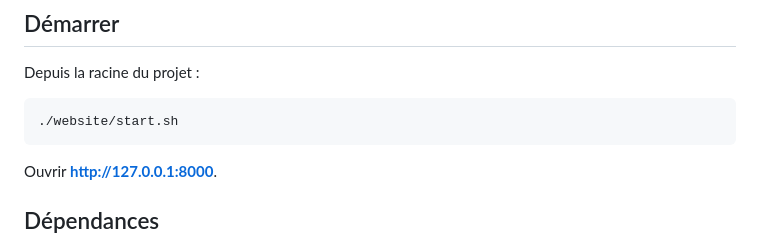
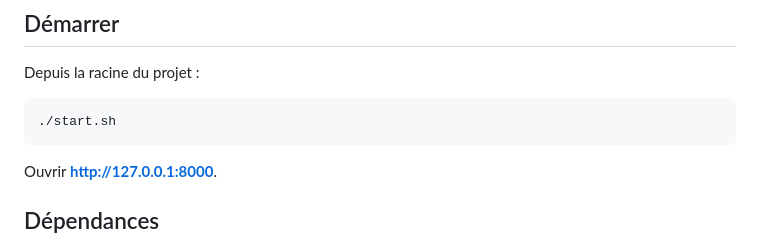
Before and after one commit to AntoineTHEOBALDROSA/Gaussian-Processes, a Markdown page: README.md, the part around the change. Drawn GitHub-style.

Commit message:
Update script path in README

````diff
--- a/README.md
+++ b/README.md
@@ -5,7 +5,7 @@
 Depuis la racine du projet :
 
 ```bash
-./website/start.sh
+./start.sh
 ```
 
 Ouvrir **http://127.0.0.1:8000**.
````
